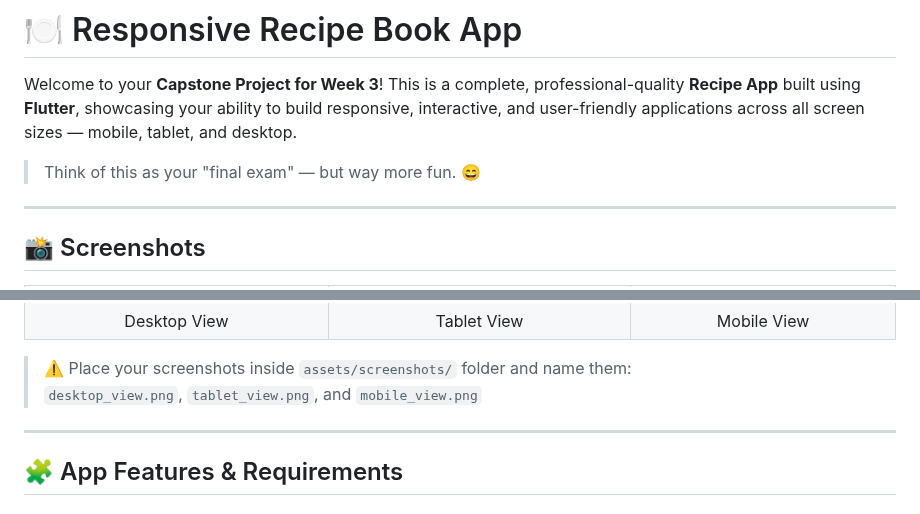
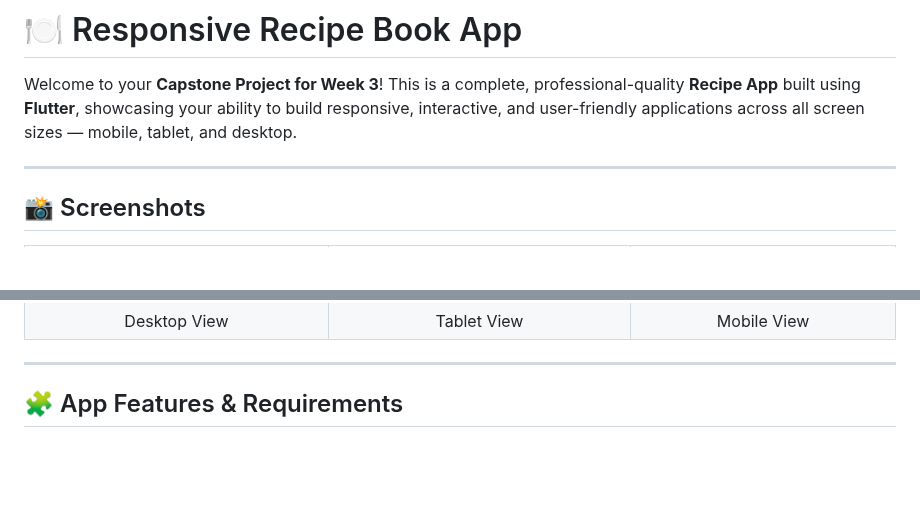
Before and after one commit to Akindolie/recipe_book_app, a Markdown page: README.md, 2 parts joined by grey strips. GitHub-like rendering; blank space fills up the shorter version.

```diff
--- a/README.md
+++ b/README.md
@@ -2,7 +2,7 @@
 
 Welcome to your **Capstone Project for Week 3**! This is a complete, professional-quality **Recipe App** built using **Flutter**, showcasing your ability to build responsive, interactive, and user-friendly applications across all screen sizes — mobile, tablet, and desktop.
 
-> Think of this as your "final exam" — but way more fun. 😄
+
 
 ---
 
@@ -21,8 +21,6 @@ Welcome to your **Capstone Project for Week 3**! This is a complete, professiona
   </tr>
 </table>
 
-> ⚠️ Place your screenshots inside `assets/screenshots/` folder and name them:
-> `desktop_view.png`, `tablet_view.png`, and `mobile_view.png`
 
 ---
 
```
